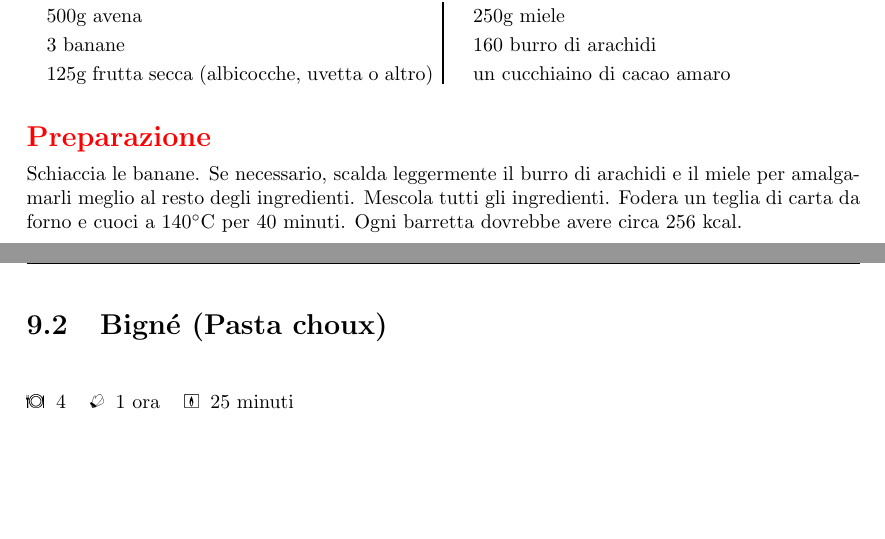
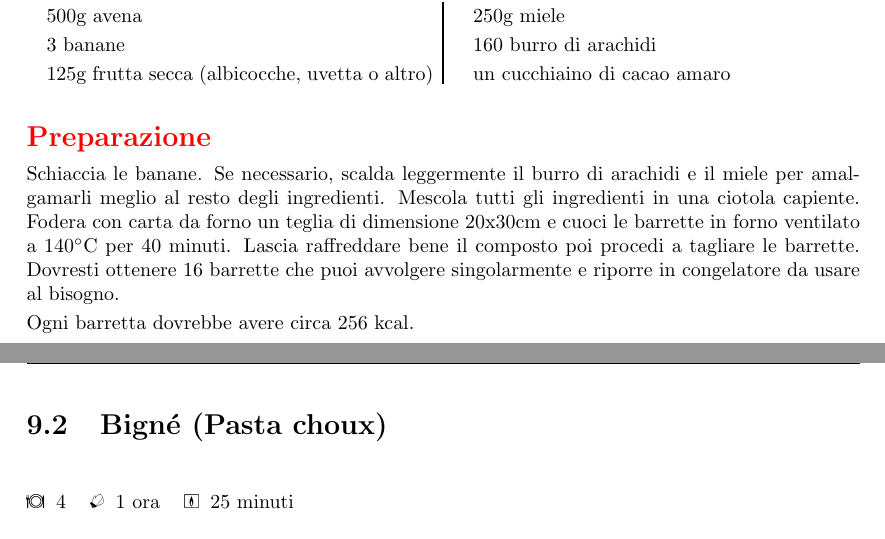
Before and after one commit to massimobarbieri/Appunti-di-cucina, a LaTeX document (appunti-di-cucina.tex, which reads Ricette/Dolci/barrette-energetiche.tex): two parts of pages 50 and 51 of 72, joined at a grey line, cut so that both start at the same text, the shorter picture padded with empty space. Compiled offline with pdfLaTeX.

Commit message:
Barrette energetiche: dimensione teglia

```diff
--- a/Ricette/Dolci/barrette-energetiche.tex
+++ b/Ricette/Dolci/barrette-energetiche.tex
@@ -16,7 +16,9 @@
 \end{ingreds}
 
 \begin{method}
-	Schiaccia le banane. Se necessario, scalda leggermente il burro di arachidi e il miele per amalgamarli meglio al resto degli ingredienti. Mescola tutti gli ingredienti. Fodera un teglia di carta da forno e cuoci a \temp{140} per 40 minuti. Ogni barretta dovrebbe avere circa 256 kcal.
+	Schiaccia le banane. Se necessario, scalda leggermente il burro di arachidi e il miele per amalgamarli meglio al resto degli ingredienti. Mescola tutti gli ingredienti in una ciotola capiente. Fodera con carta da forno un teglia di dimensione 20x30cm e cuoci le barrette in forno ventilato a \temp{140} per 40 minuti. Lascia raffreddare bene il composto poi procedi a tagliare le barrette. Dovresti ottenere 16 barrette che puoi avvolgere singolarmente e riporre in congelatore da usare al bisogno.
+
+Ogni barretta dovrebbe avere circa 256 kcal.
 \end{method}
 
 %\showit[1.25in]{example-image-b}{This is a picture}
```
Also changed, not shown: appunti-di-cucina.pdf, 2 other files.
